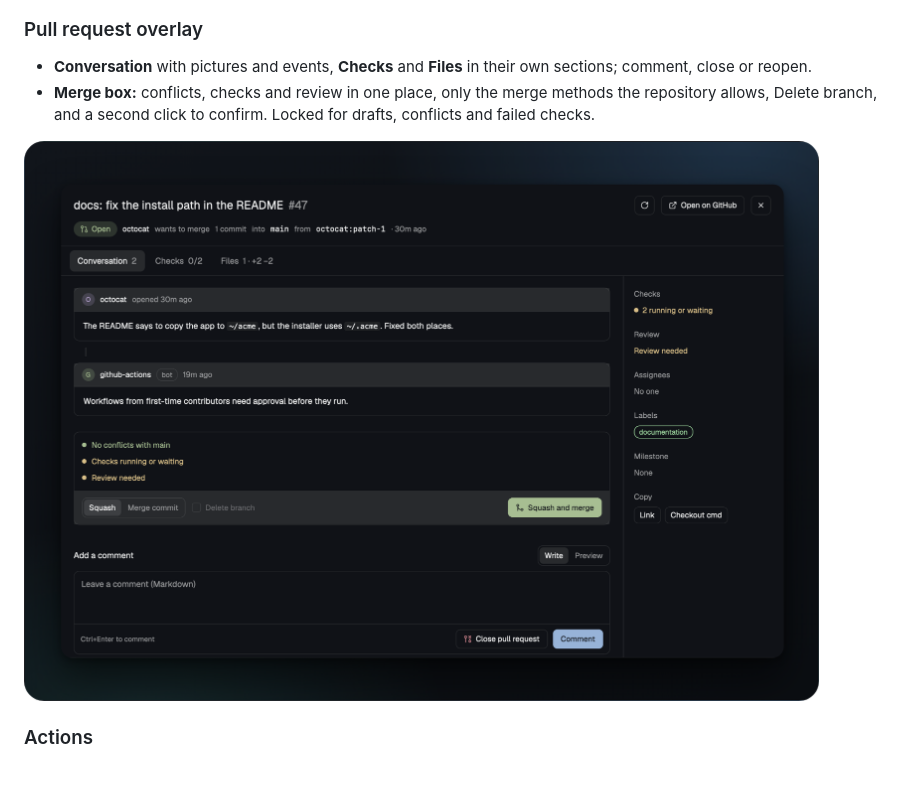
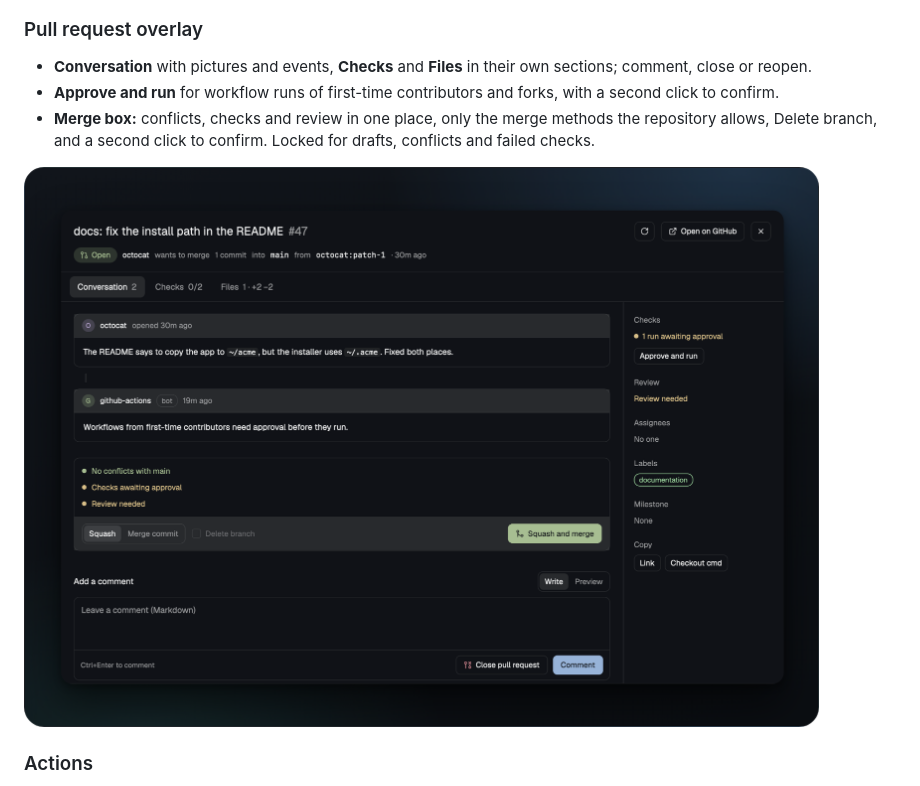
Before and after one commit to Srv-02/herdr-ghchecker, a Markdown page: README.md, the part around the change. Rendered like a GitHub page; pictures changed too: screenshots/pr-overlay.png.

```diff
--- a/README.md
+++ b/README.md
@@ -50,6 +50,7 @@ Then click `GitHub` in the tab bar.
 ### Pull request overlay
 
 - **Conversation** with pictures and events, **Checks** and **Files** in their own sections; comment, close or reopen.
+- **Approve and run** for workflow runs of first-time contributors and forks, with a second click to confirm.
 - **Merge box:** conflicts, checks and review in one place, only the merge methods the repository allows, Delete branch, and a second click to confirm. Locked for drafts, conflicts and failed checks.
 
 ![A pull request with its merge box](screenshots/pr-overlay.png)
```
Also changed, not shown: docs/GUIDE.md (+6 -2 lines), 5 other files.
